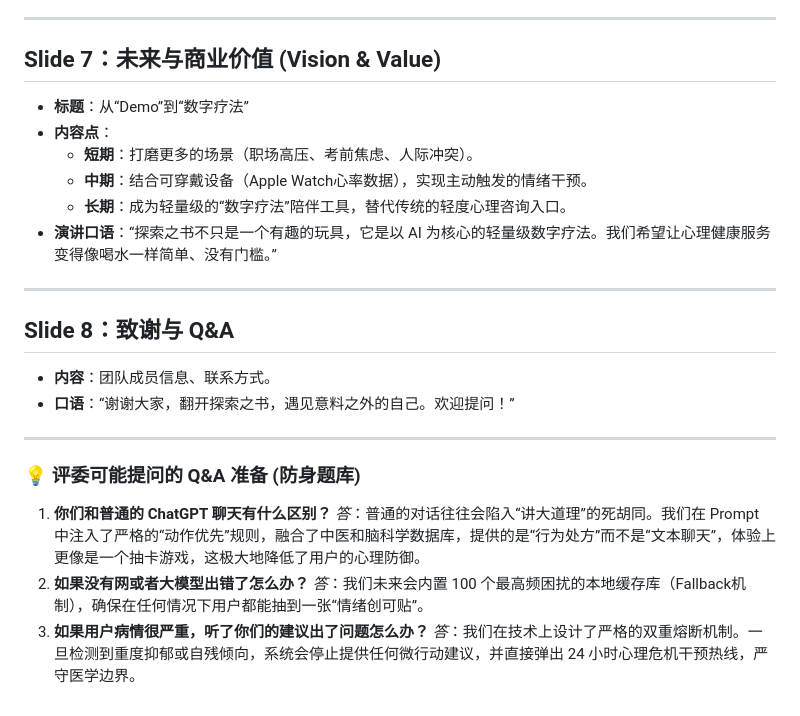
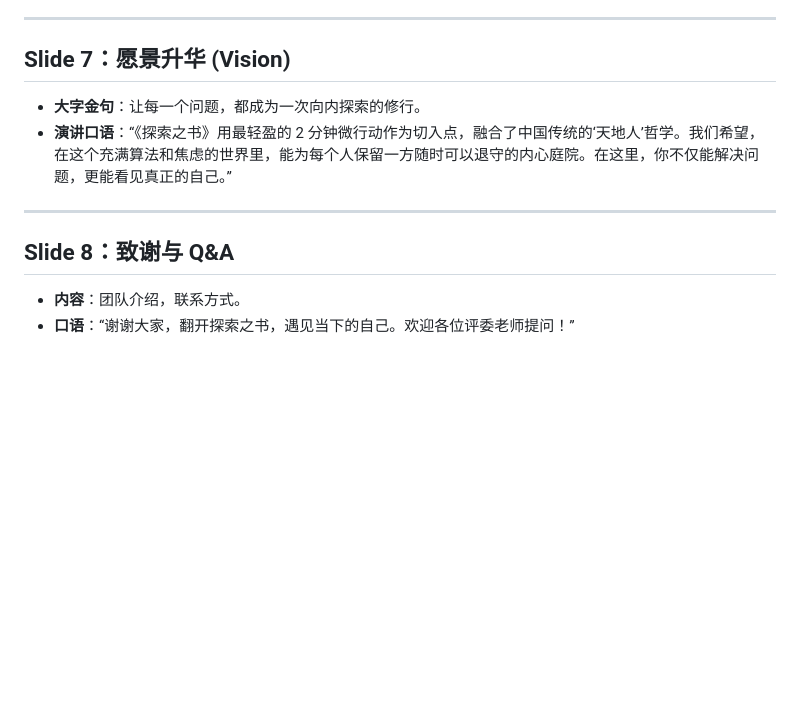
Before and after one commit to wumeilvai/hackathon-demo, a Markdown page: docs/PITCH_DECK.md, the part around one of its changes. Drawn GitHub-style; blank space fills up the shorter version.

Commit message:
docs: elevate pitch deck philosophy to 'seeing oneself' and 'heaven-earth-human' framework

```diff
--- a/docs/PITCH_DECK.md
+++ b/docs/PITCH_DECK.md
@@ -64,27 +61,12 @@
 
 ---
 
-## Slide 7：未来与商业价值 (Vision & Value)
-- **标题**：从“Demo”到“数字疗法”
-- **内容点**：
-  - **短期**：打磨更多的场景（职场高压、考前焦虑、人际冲突）。
-  - **中期**：结合可穿戴设备（Apple Watch心率数据），实现主动触发的情绪干预。
-  - **长期**：成为轻量级的“数字疗法”陪伴工具，替代传统的轻度心理咨询入口。
-- **演讲口语**：“探索之书不只是一个有趣的玩具，它是以 AI 为核心的轻量级数字疗法。我们希望让心理健康服务变得像喝水一样简单、没有门槛。”
+## Slide 7：愿景升华 (Vision)
+- **大字金句**：让每一个问题，都成为一次向内探索的修行。
+- **演讲口语**：“《探索之书》用最轻盈的 2 分钟微行动作为切入点，融合了中国传统的‘天地人’哲学。我们希望，在这个充满算法和焦虑的世界里，能为每个人保留一方随时可以退守的内心庭院。在这里，你不仅能解决问题，更能看见真正的自己。”
 
 ---
 
 ## Slide 8：致谢与 Q&A
-- **内容**：团队成员信息、联系方式。
-- **口语**：“谢谢大家，翻开探索之书，遇见意料之外的自己。欢迎提问！”
-
----
-
-### 💡 评委可能提问的 Q&A 准备 (防身题库)
-
-1. **你们和普通的 ChatGPT 聊天有什么区别？**
-   *答*：普通的对话往往会陷入“讲大道理”的死胡同。我们在 Prompt 中注入了严格的“动作优先”规则，融合了中医和脑科学数据库，提供的是“行为处方”而不是“文本聊天”，体验上更像是一个抽卡游戏，这极大地降低了用户的心理防御。
-2. **如果没有网或者大模型出错了怎么办？**
-   *答*：我们未来会内置 100 个最高频困扰的本地缓存库（Fallback机制），确保在任何情况下用户都能抽到一张“情绪创可贴”。
-3. **如果用户病情很严重，听了你们的建议出了问题怎么办？**
-   *答*：我们在技术上设计了严格的双重熔断机制。一旦检测到重度抑郁或自残倾向，系统会停止提供任何微行动建议，并直接弹出 24 小时心理危机干预热线，严守医学边界。
+- **内容**：团队介绍，联系方式。
+- **口语**：“谢谢大家，翻开探索之书，遇见当下的自己。欢迎各位评委老师提问！”
```
Also changed, not shown: other parts of docs/PITCH_DECK.md (+34 -37 lines).
